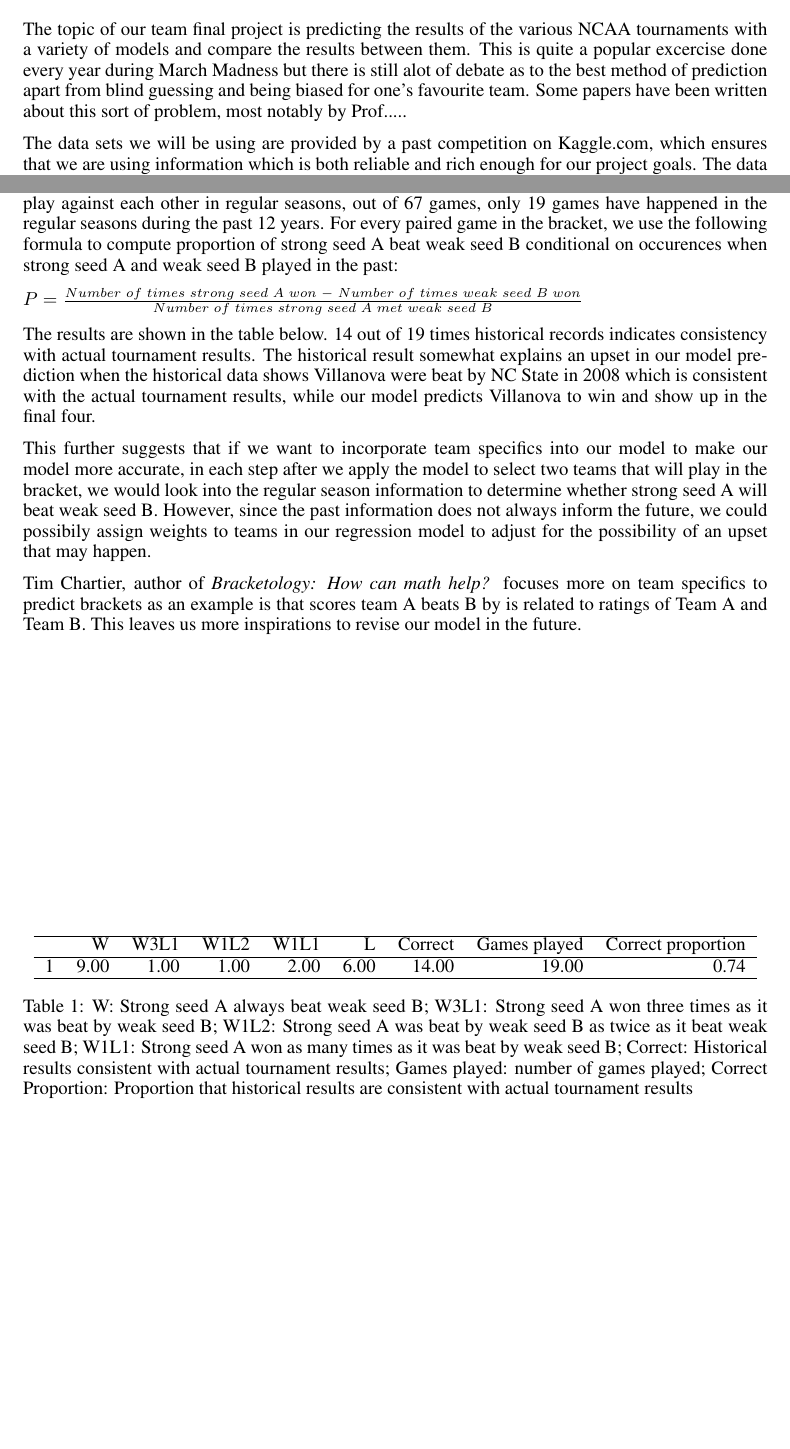
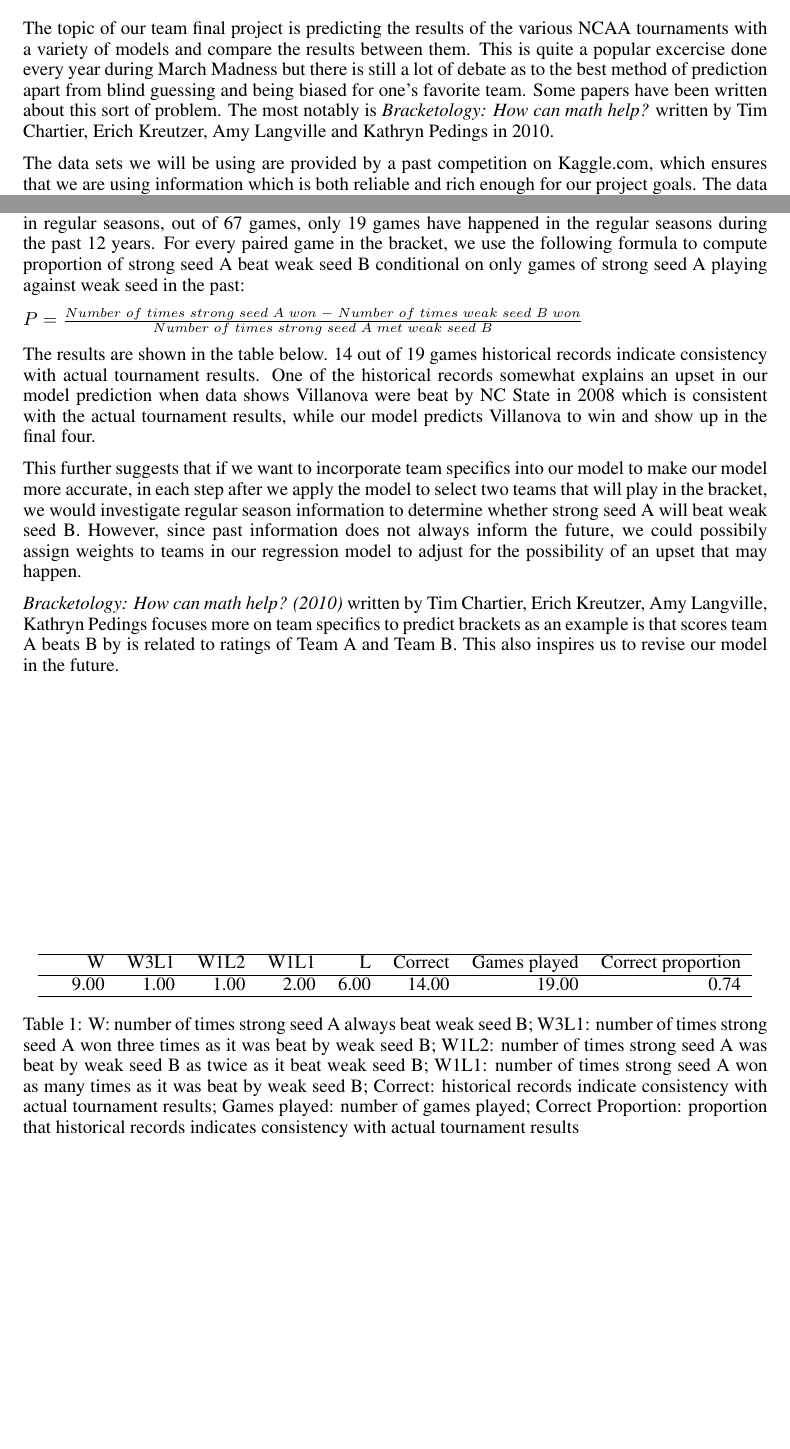
Before and after one commit to cici7941/STA_521_NCAA-tournament-prediction, a LaTeX paper (SakaiAtMidnight_Project.tex): two parts of pages 1 and 5 of 9, joined at a grey line, cut so that both start at the same text. Compiled offline with pdfLaTeX.

Commit message:
fixed some typos

```diff
--- a/SakaiAtMidnight_Project.tex
+++ b/SakaiAtMidnight_Project.tex
@@ -53,7 +53,7 @@ This project attempts to choose the best type of logistic regression model to pr
 
 \section{Introduction}
 
-The topic of our team final project is predicting the results of the various NCAA tournaments with a variety of models and compare the results between them. This is quite a popular excercise done every year during March Madness but there is still alot of debate as to the best method of prediction apart from blind guessing and being biased for one's favourite team. Some papers have been written about this sort of problem, most notably by Prof.....
+The topic of our team final project is predicting the results of the various NCAA tournaments with a variety of models and compare the results between them. This is quite a popular excercise done every year during March Madness but there is still a lot of debate as to the best method of prediction apart from blind guessing and being biased for one's favorite team. Some papers have been written about this sort of problem. The most notably is \textit{Bracketology: How can math help?} written by Tim Chartier, Erich Kreutzer, Amy Langville and Kathryn Pedings in 2010.
 
 The data sets we will be using are provided by a past competition on Kaggle.com, which ensures that we are using information which is both reliable and rich enough for our project goals. The data sets have detailed information on past NCAA regular seasons, tournaments, along with seeds and ID's for each team to facilitate prediction match-ups. Specifically, there are more than 5000 pieces of game data for each year, including 34 columns of relevant game statstics for each playing team such as field goals made, number of blocks, number of steals and number of assists, which will be essential for us to measure a team's performance.
 
@@ -142,14 +142,14 @@ Our best bracket was for the 2015 tournament (our initial main goal to predict)
 
-To account for team specifics and upsets that our model has not explained, we examine the history of every paired teams in the 2015 bracket and record the information whether they have played in regular seasons between 2003 and 2014. Since most of times two teams in different regions did not play against each other in regular seasons, out of 67 games, only 19 games have happened in the regular seasons during the past 12 years. For every paired game in the bracket, we use the following formula to compute proportion of strong seed A beat weak seed B conditional on occurences when strong seed A and weak seed B played in the past:
+To account for upsets that our model has not explained, we examine the history of every paired teams in the 2015 bracket and record the information whether they have played in regular seasons between 2003 and 2014. Since most of times two teams in different regions did not play against each other in regular seasons, out of 67 games, only 19 games have happened in the regular seasons during the past 12 years. For every paired game in the bracket, we use the following formula to compute proportion of strong seed A beat weak seed B conditional on only games of strong seed A playing against weak seed in the past:
 
-$P=\frac{Number \ of \ times \ strong \ seed \ A \ won \ - \ Number \ of \ times \ weak \ seed \ B \ won}{Number \ of \ times \ strong \ seed \ A \ met \ weak \ seed \ B }$
+$P=\frac{Number \ of \ times \ strong \ seed \ A  \ won \ - \ Number \ of \ times \ weak \ seed \ B \ won}{Number \ of \ times \ strong \ seed \ A \ met \ weak \ seed \ B }$
 
 
-The results are shown in the table below. 14 out of 19 times historical records indicates consistency with actual tournament results. The historical result somewhat explains an upset in our model prediction when the historical data shows Villanova were beat by NC State in 2008 which is consistent with the actual tournament results, while our model predicts Villanova to win and show up in the final four.
+The results are shown in the table below. 14 out of 19 games historical records indicate consistency with actual tournament results. One of the historical records somewhat explains an upset in our model prediction when data shows Villanova were beat by NC State in 2008 which is consistent with the actual tournament results, while our model predicts Villanova to win and show up in the final four.
 
-This further suggests that if we want to incorporate team specifics into our model to make our model more accurate, in each step after we apply the model to select two teams that will play in the bracket, we would look into the regular season information to determine whether strong seed A will beat weak seed B. However, since the past information does not always inform the future, we could possibily assign weights to teams in our regression model to adjust for the possibility of an upset that may happen.
+This further suggests that if we want to incorporate team specifics into our model to make our model more accurate, in each step after we apply the model to select two teams that will play in the bracket, we would investigate regular season information to determine whether strong seed A will beat weak seed B. However, since past information does not always inform the future, we could possibily assign weights to teams in our regression model to adjust for the possibility of an upset that may happen.
 
-Tim Chartier, author of \textit{Bracketology: How can math help?} focuses more on team specifics to predict brackets as an example is that scores team A beats B by is related to ratings of Team A and Team B. This leaves us more inspirations to revise our model in the future.
+\textit{Bracketology: How can math help? (2010)} written by Tim Chartier, Erich Kreutzer, Amy Langville, Kathryn Pedings focuses more on team specifics to predict brackets as an example is that scores team A beats B by is related to ratings of Team A and Team B. This also inspires us to revise our model in the future.
 
 % latex table generated in R 3.2.2 by xtable 1.8-0 package
 % Mon Nov 23 16:47:50 2015
@@ -159,11 +159,11 @@ Tim Chartier, author of \textit{Bracketology: How can math help?} focuses more o
 \hline
 & W & W3L1 & W1L2 & W1L1 & L & Correct & Games played & Correct proportion \\
 \hline
-1 & 9.00 & 1.00 & 1.00 & 2.00 & 6.00 & 14.00 & 19.00 & 0.74 \\
+& 9.00 & 1.00 & 1.00 & 2.00 & 6.00 & 14.00 & 19.00 & 0.74 \\
 \hline
 \end{tabular}
 
-\caption{W: Strong seed A always beat weak seed B; W3L1: Strong seed A won three times as it was beat by weak seed B; W1L2: Strong seed A was beat by weak seed B as twice as it beat weak seed B; W1L1: Strong seed A won as many times as it was beat by weak seed B; Correct: Historical results consistent with actual tournament results; Games played: number of games played; Correct Proportion: Proportion that historical results are consistent with actual tournament results}
+\caption{W: number of times strong seed A always beat weak seed B; W3L1: number of times strong seed A won three times as it was beat by weak seed B; W1L2: number of times strong seed A was beat by weak seed B as twice as it beat weak seed B; W1L1: number of times strong seed A won as many times as it was beat by weak seed B; Correct: historical records indicate consistency with actual tournament results; Games played: number of games played; Correct Proportion: proportion that historical records indicates consistency with actual tournament results}
 \end{table}
 
 
```
Also changed, not shown: SakaiAtMidnight_Project.tex (26 more changed lines).
